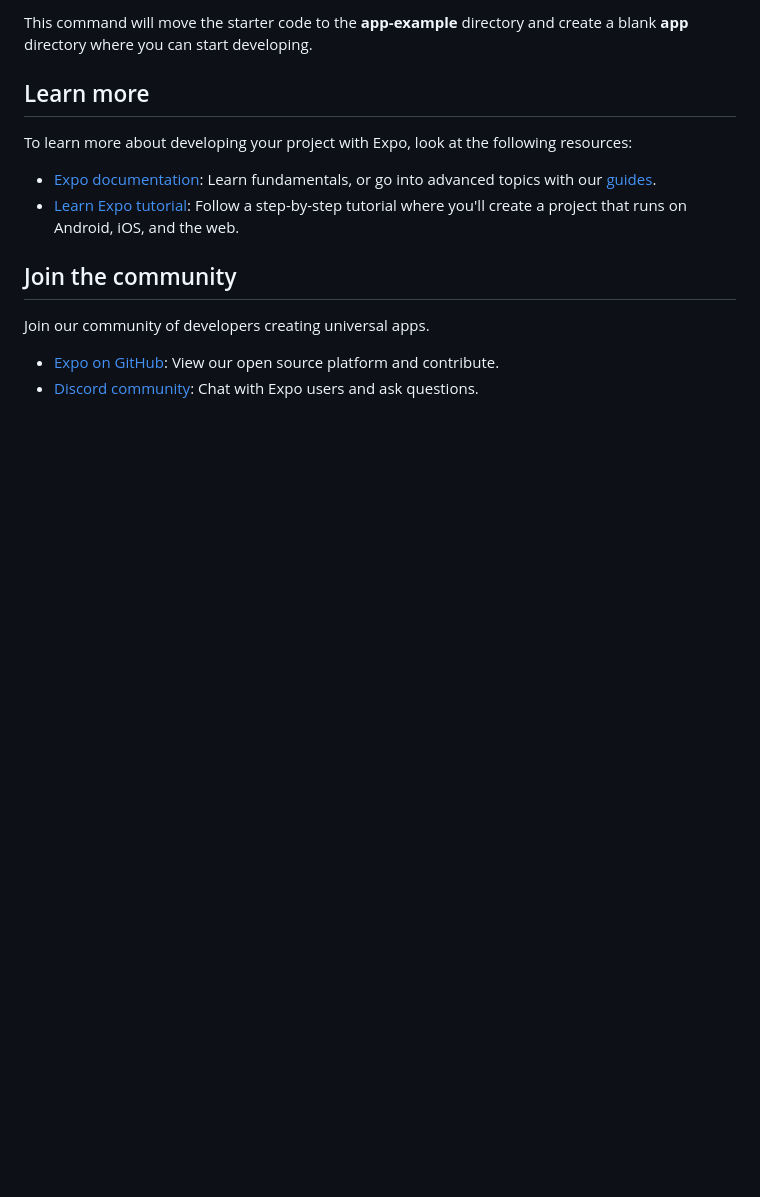
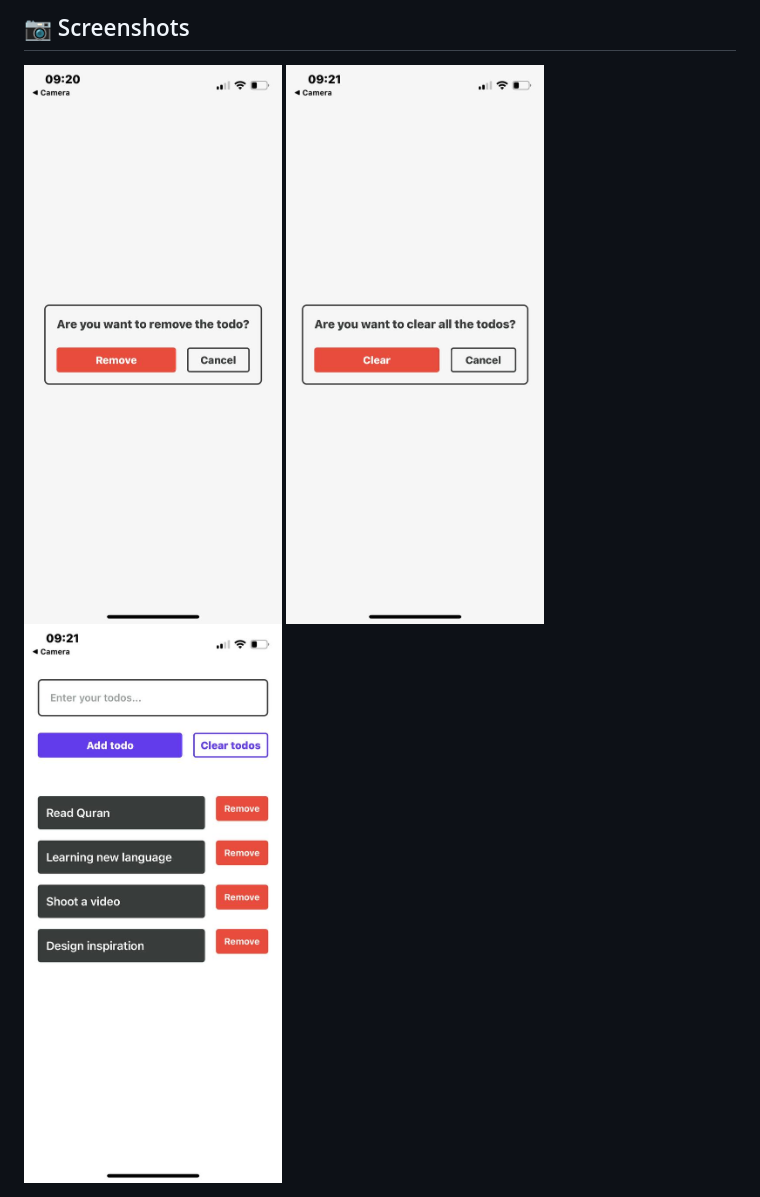
Before and after one commit to mounirabcire/todos, a Markdown page: README.md, the part around the change printed below. Rendered like a GitHub page; pictures changed too: assets/app_preview/photo_5825813551942584501_y.jpg (added), assets/app_preview/photo_5825813551942584502_y.jpg (added), assets/app_preview/photo_5825813551942584503_y.jpg (added); blank space fills up the shorter version.

Commit message:
feat: update README file and upload new images

```diff
--- a/README.md
+++ b/README.md
@@ -36,15 +31,6 @@ npm run reset-project
-This command will move the starter code to the **app-example** directory and create a blank **app** directory where you can start developing.
-
-## Learn more
-
-To learn more about developing your project with Expo, look at the following resources:
-
-- [Expo documentation](https://docs.expo.dev/): Learn fundamentals, or go into advanced topics with our [guides](https://docs.expo.dev/guides).
-- [Learn Expo tutorial](https://docs.expo.dev/tutorial/introduction/): Follow a step-by-step tutorial where you'll create a project that runs on Android, iOS, and the web.
-
-## Join the community
-
-Join our community of developers creating universal apps.
-
-- [Expo on GitHub](https://github.com/expo/expo): View our open source platform and contribute.
-- [Discord community](https://chat.expo.dev): Chat with Expo users and ask questions.
+## 📷 Screenshots
+<div>
+    <img src="./assets/app_preview/photo_5825813551942584501_y.jpg"/>
+    <img src="./assets/app_preview/photo_5825813551942584502_y.jpg"/>
+    <img src="./assets/app_preview/photo_5825813551942584503_y.jpg"/>
+</div>
```
Also changed, not shown: other parts of README.md (+23 -28 lines).
